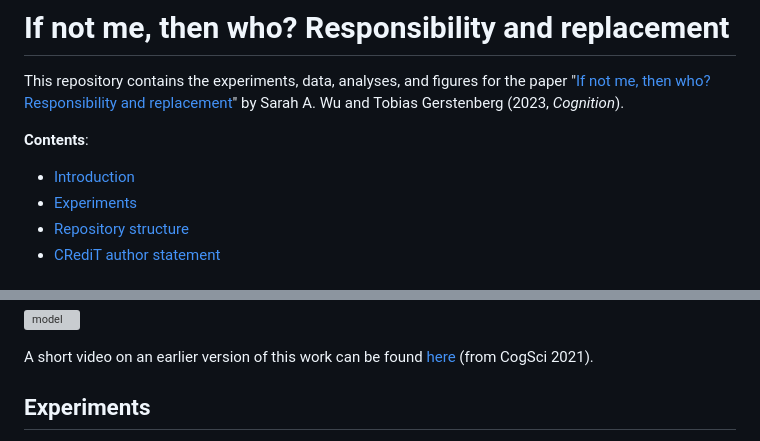
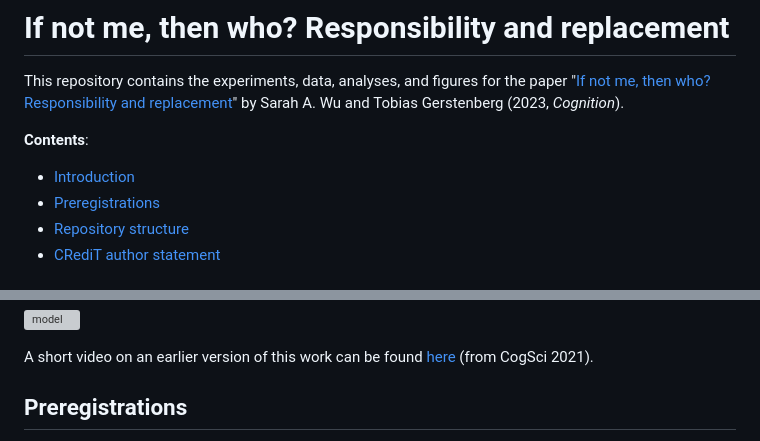
Before and after one commit to cicl-stanford/responsibility_replacement, a Markdown page: README.md, 2 parts joined by grey strips. Rendered like a GitHub page; grey boxes are pictures that could not be loaded.

Commit message:
added preregistration links

```diff
--- a/README.md
+++ b/README.md
@@ -6,7 +6,7 @@ by Sarah A. Wu and Tobias Gerstenberg (2023, _Cognition_).
 
 __Contents__:
 - [Introduction](#introduction)
-- [Experiments](#experiments)
+- [Preregistrations](#preregistrations)
 - [Repository structure](#repository-structure)
 - [CRediT author statement](#credit-author-statement)
 
@@ -24,5 +24,5 @@ How do people hold others responsible? Responsibility judgments are affected not
 
 A short video on an earlier version of this work can be found [here](https://www.youtube.com/watch?v=_jhCXqqtmdA) (from CogSci 2021).
 
-## Experiments
+## Preregistrations
 
```
Also changed, not shown: other parts of README.md (+11 -8 lines).
